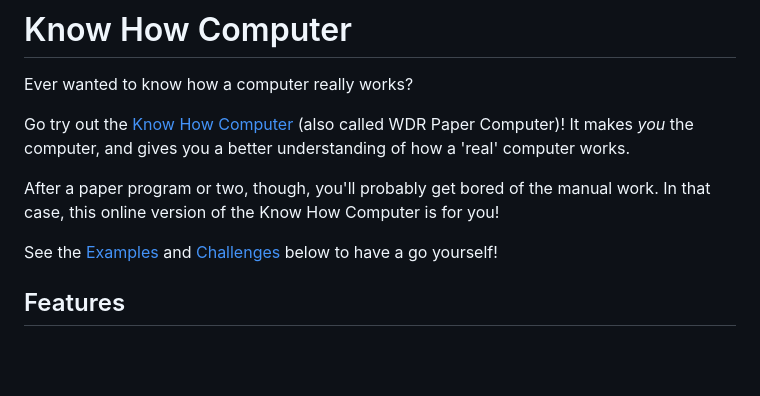
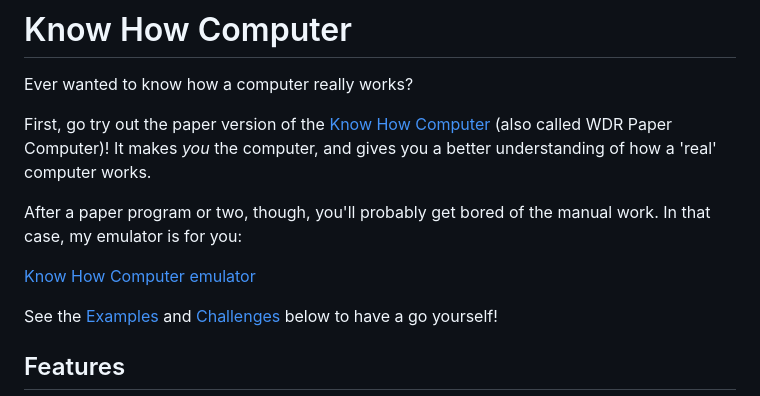
Before and after one commit to poelstra/know-how-computer, a Markdown page: README.md, the part around one of its changes. Drawn GitHub-style; blank space fills up the shorter version.

Commit message:
Link to the hosted version.

```diff
--- a/README.md
+++ b/README.md
@@ -2,11 +2,14 @@
 
 Ever wanted to know how a computer really works?
 
-Go try out the [Know How Computer](https://en.wikipedia.org/wiki/WDR_paper_computer) (also called WDR Paper Computer)! It makes _you_ the computer, and gives you a better understanding of
-how a 'real' computer works.
+First, go try out the paper version of the [Know How Computer](https://en.wikipedia.org/wiki/WDR_paper_computer)
+(also called WDR Paper Computer)! It makes _you_ the computer, and gives you a better
+understanding of how a 'real' computer works.
 
 After a paper program or two, though, you'll probably get bored of the manual work.
-In that case, this online version of the Know How Computer is for you!
+In that case, my emulator is for you:
+
+[Know How Computer emulator](https://poelstra.github.io/know-how-computer/)
 
 See the [Examples](#examples) and [Challenges](#challenges) below to have a go yourself!
 
```
Also changed, not shown: other parts of README.md (+2 -2 lines).
